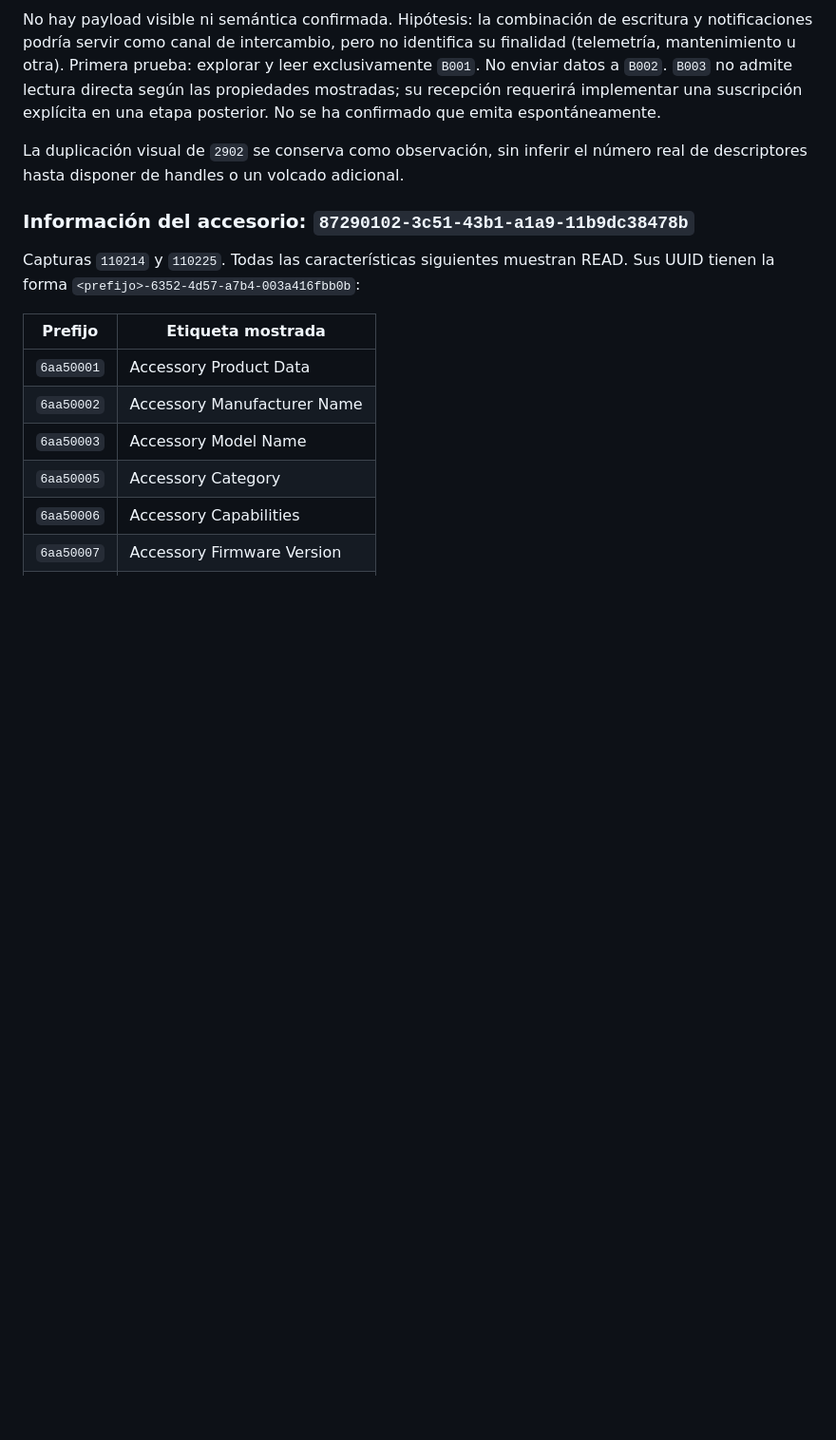
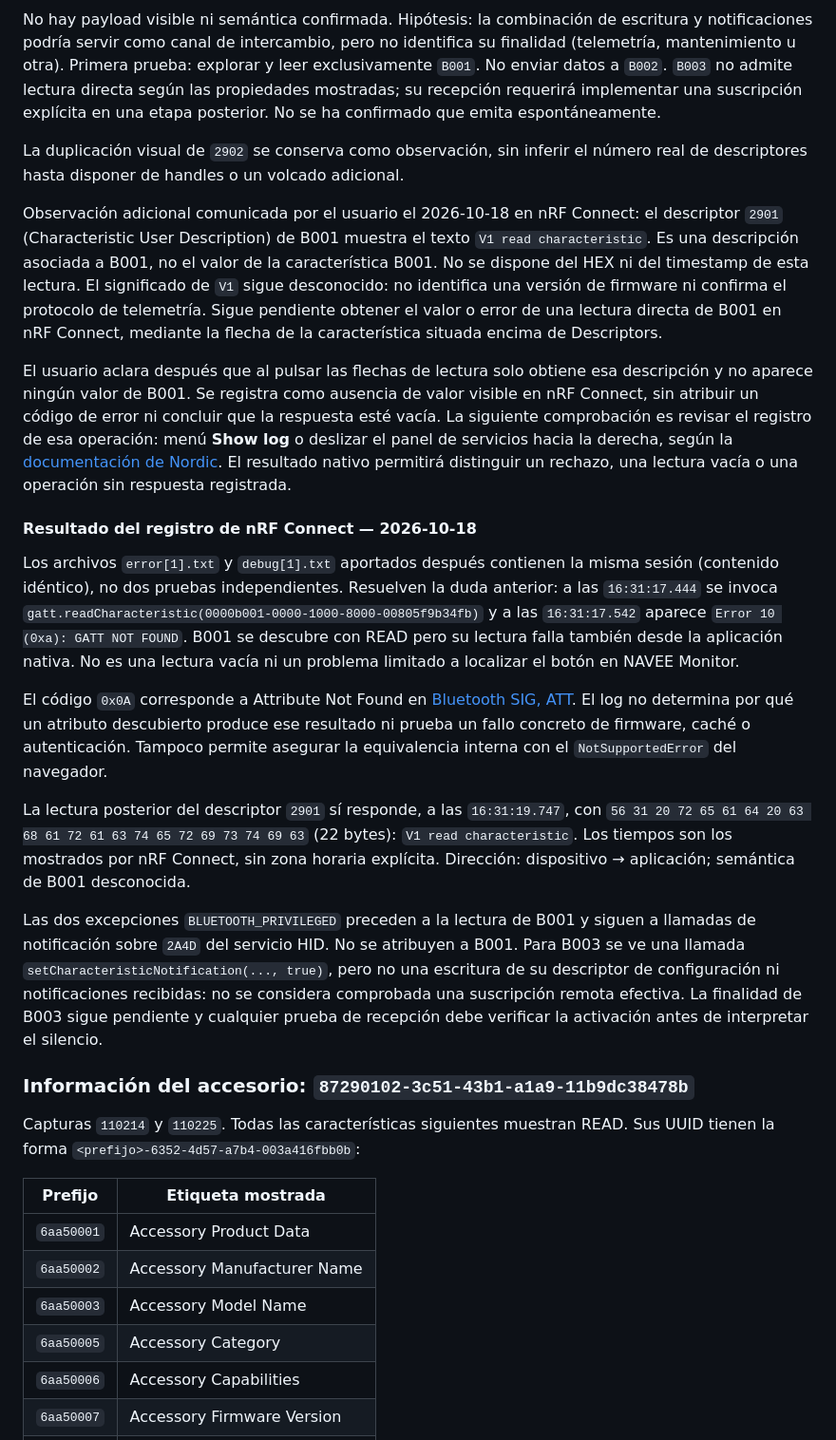
Before and after one commit to JuanjDes/NaveeMonitor, a Markdown page: docs/servicios-gatt.md, the part around the change. Shown at 95% size. Rendered like a GitHub page; blank space fills up the shorter version.

Commit message:
docs: registrar rechazo de B001 y lectura del descriptor en nRF Connect

```diff
--- a/docs/servicios-gatt.md
+++ b/docs/servicios-gatt.md
@@ -37,6 +37,20 @@ Captura `110321`:
 No hay payload visible ni semántica confirmada. Hipótesis: la combinación de escritura y notificaciones podría servir como canal de intercambio, pero no identifica su finalidad (telemetría, mantenimiento u otra). Primera prueba: explorar y leer exclusivamente `B001`. No enviar datos a `B002`. `B003` no admite lectura directa según las propiedades mostradas; su recepción requerirá implementar una suscripción explícita en una etapa posterior. No se ha confirmado que emita espontáneamente.
 
 La duplicación visual de `2902` se conserva como observación, sin inferir el número real de descriptores hasta disponer de handles o un volcado adicional.
+
+Observación adicional comunicada por el usuario el 2026-10-18 en nRF Connect: el descriptor `2901` (Characteristic User Description) de B001 muestra el texto `V1 read characteristic`. Es una descripción asociada a B001, no el valor de la característica B001. No se dispone del HEX ni del timestamp de esta lectura. El significado de `V1` sigue desconocido: no identifica una versión de firmware ni confirma el protocolo de telemetría. Sigue pendiente obtener el valor o error de una lectura directa de B001 en nRF Connect, mediante la flecha de la característica situada encima de Descriptors.
+
+El usuario aclara después que al pulsar las flechas de lectura solo obtiene esa descripción y no aparece ningún valor de B001. Se registra como ausencia de valor visible en nRF Connect, sin atribuir un código de error ni concluir que la respuesta esté vacía. La siguiente comprobación es revisar el registro de esa operación: menú **Show log** o deslizar el panel de servicios hacia la derecha, según la [documentación de Nordic](https://github.com/nordicsemi/Android-nRF-Connect/blob/main/documentation/README.md#connection). El resultado nativo permitirá distinguir un rechazo, una lectura vacía o una operación sin respuesta registrada.
+
+#### Resultado del registro de nRF Connect — 2026-10-18
+
+Los archivos `error[1].txt` y `debug[1].txt` aportados después contienen la misma sesión (contenido idéntico), no dos pruebas independientes. Resuelven la duda anterior: a las `16:31:17.444` se invoca `gatt.readCharacteristic(0000b001-0000-1000-8000-00805f9b34fb)` y a las `16:31:17.542` aparece `Error 10 (0xa): GATT NOT FOUND`. B001 se descubre con READ pero su lectura falla también desde la aplicación nativa. No es una lectura vacía ni un problema limitado a localizar el botón en NAVEE Monitor.
+
+El código `0x0A` corresponde a Attribute Not Found en [Bluetooth SIG, ATT](https://www.bluetooth.com/wp-content/uploads/Files/Specification/HTML/Core-54/out/en/host/attribute-protocol--att-.html). El log no determina por qué un atributo descubierto produce ese resultado ni prueba un fallo concreto de firmware, caché o autenticación. Tampoco permite asegurar la equivalencia interna con el `NotSupportedError` del navegador.
+
+La lectura posterior del descriptor `2901` sí responde, a las `16:31:19.747`, con `56 31 20 72 65 61 64 20 63 68 61 72 61 63 74 65 72 69 73 74 69 63` (22 bytes): `V1 read characteristic`. Los tiempos son los mostrados por nRF Connect, sin zona horaria explícita. Dirección: dispositivo → aplicación; semántica de B001 desconocida.
+
+Las dos excepciones `BLUETOOTH_PRIVILEGED` preceden a la lectura de B001 y siguen a llamadas de notificación sobre `2A4D` del servicio HID. No se atribuyen a B001. Para B003 se ve una llamada `setCharacteristicNotification(..., true)`, pero no una escritura de su descriptor de configuración ni notificaciones recibidas: no se considera comprobada una suscripción remota efectiva. La finalidad de B003 sigue pendiente y cualquier prueba de recepción debe verificar la activación antes de interpretar el silencio.
 
 ### Información del accesorio: `87290102-3c51-43b1-a1a9-11b9dc38478b`
 
```
Also changed, not shown: docs/pruebas.md (+10 -0 lines).
